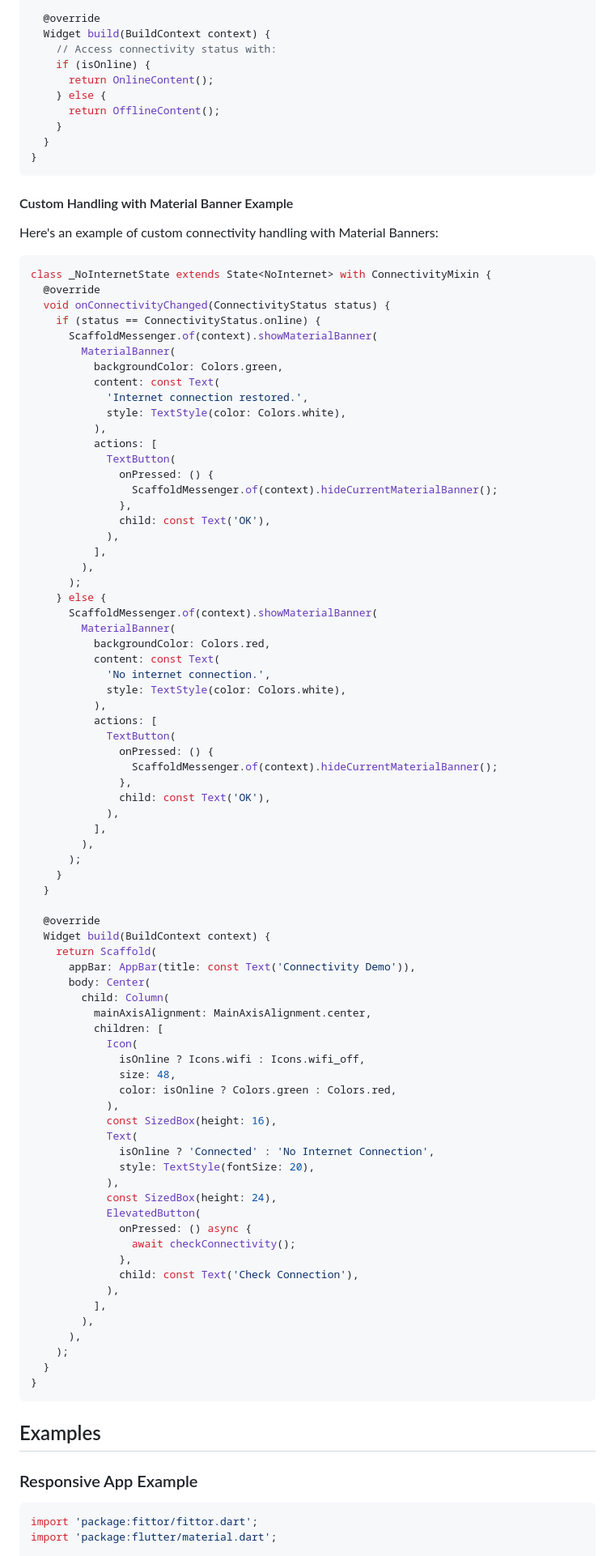
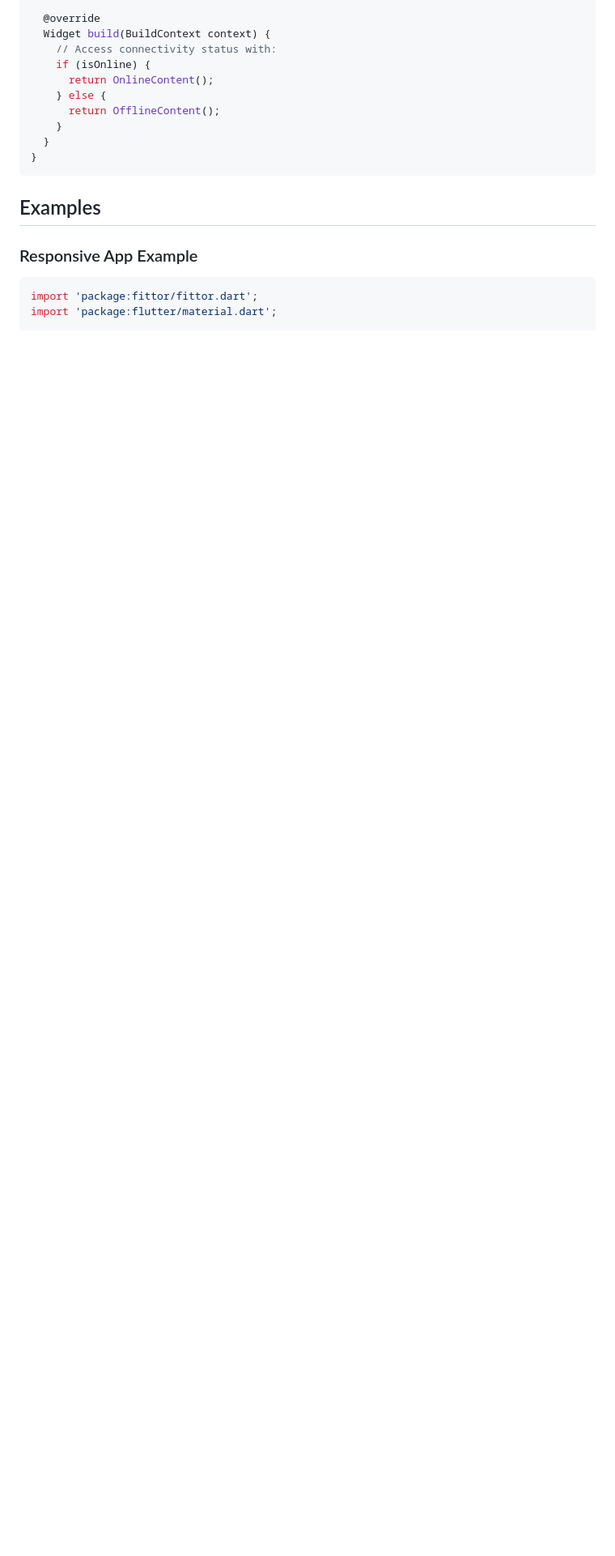
Before and after one commit to mushthakvp/fittor, a Markdown page: README.md, the part around the change. Shown at 81% size. Rendered like a GitHub page; blank space fills up the shorter version.

````diff
--- a/README.md
+++ b/README.md
@@ -173,86 +173,6 @@ class _MyScreenState extends State<MyScreen> with ConnectivityMixin {
     } else {
       return OfflineContent();
     }
-  }
-}
-```
-
-#### Custom Handling with Material Banner Example
-
-Here's an example of custom connectivity handling with Material Banners:
-
-```dart
-class _NoInternetState extends State<NoInternet> with ConnectivityMixin {
-  @override
-  void onConnectivityChanged(ConnectivityStatus status) {
-    if (status == ConnectivityStatus.online) {
-      ScaffoldMessenger.of(context).showMaterialBanner(
-        MaterialBanner(
-          backgroundColor: Colors.green,
-          content: const Text(
-            'Internet connection restored.',
-            style: TextStyle(color: Colors.white),
-          ),
-          actions: [
-            TextButton(
-              onPressed: () {
-                ScaffoldMessenger.of(context).hideCurrentMaterialBanner();
-              },
-              child: const Text('OK'),
-            ),
-          ],
-        ),
-      );
-    } else {
-      ScaffoldMessenger.of(context).showMaterialBanner(
-        MaterialBanner(
-          backgroundColor: Colors.red,
-          content: const Text(
-            'No internet connection.',
-            style: TextStyle(color: Colors.white),
-          ),
-          actions: [
-            TextButton(
-              onPressed: () {
-                ScaffoldMessenger.of(context).hideCurrentMaterialBanner();
-              },
-              child: const Text('OK'),
-            ),
-          ],
-        ),
-      );
-    }
-  }
-
-  @override
-  Widget build(BuildContext context) {
-    return Scaffold(
-      appBar: AppBar(title: const Text('Connectivity Demo')),
-      body: Center(
-        child: Column(
-          mainAxisAlignment: MainAxisAlignment.center,
-          children: [
-            Icon(
-              isOnline ? Icons.wifi : Icons.wifi_off,
-              size: 48,
-              color: isOnline ? Colors.green : Colors.red,
-            ),
-            const SizedBox(height: 16),
-            Text(
-              isOnline ? 'Connected' : 'No Internet Connection',
-              style: TextStyle(fontSize: 20),
-            ),
-            const SizedBox(height: 24),
-            ElevatedButton(
-              onPressed: () async {
-                await checkConnectivity();
-              },
-              child: const Text('Check Connection'),
-            ),
-          ],
-        ),
-      ),
-    );
   }
 }
 ```
````
